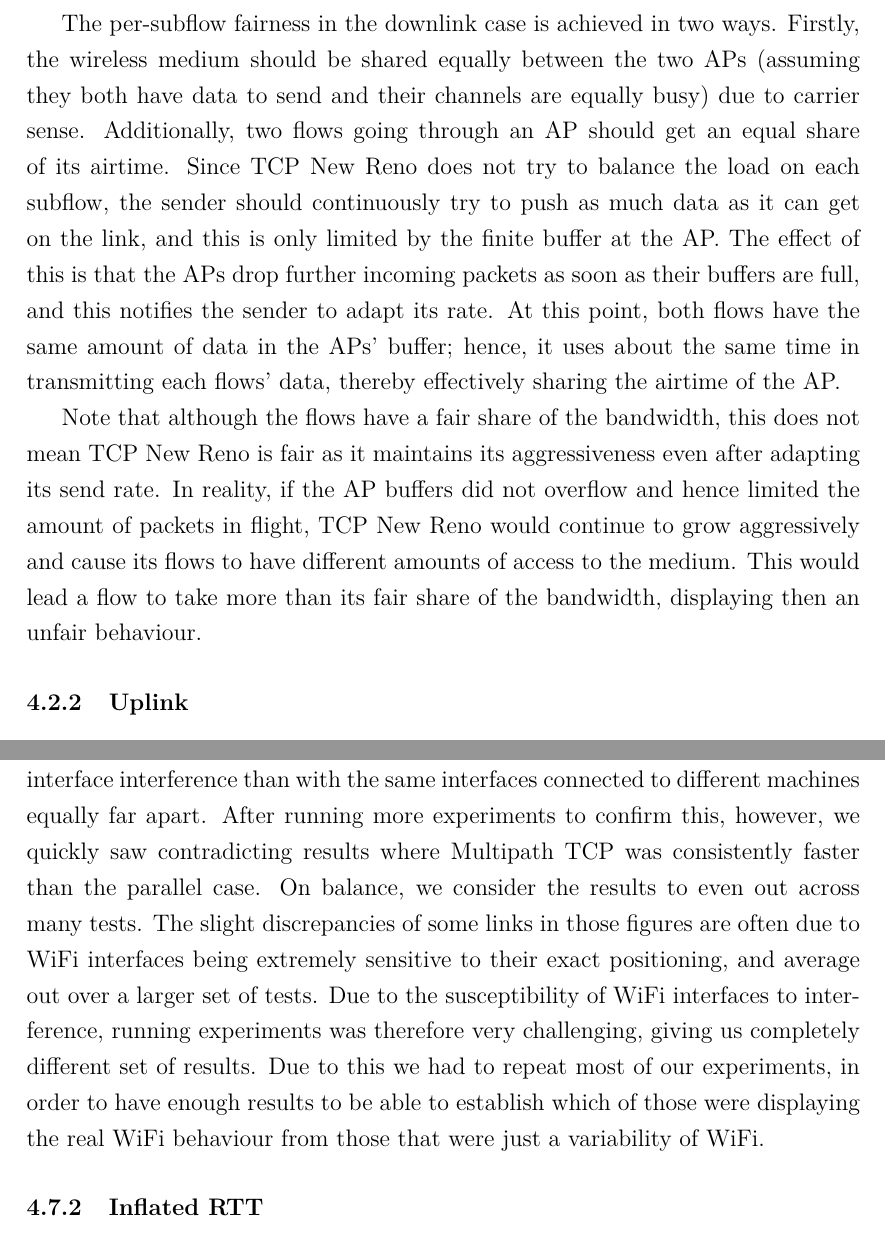
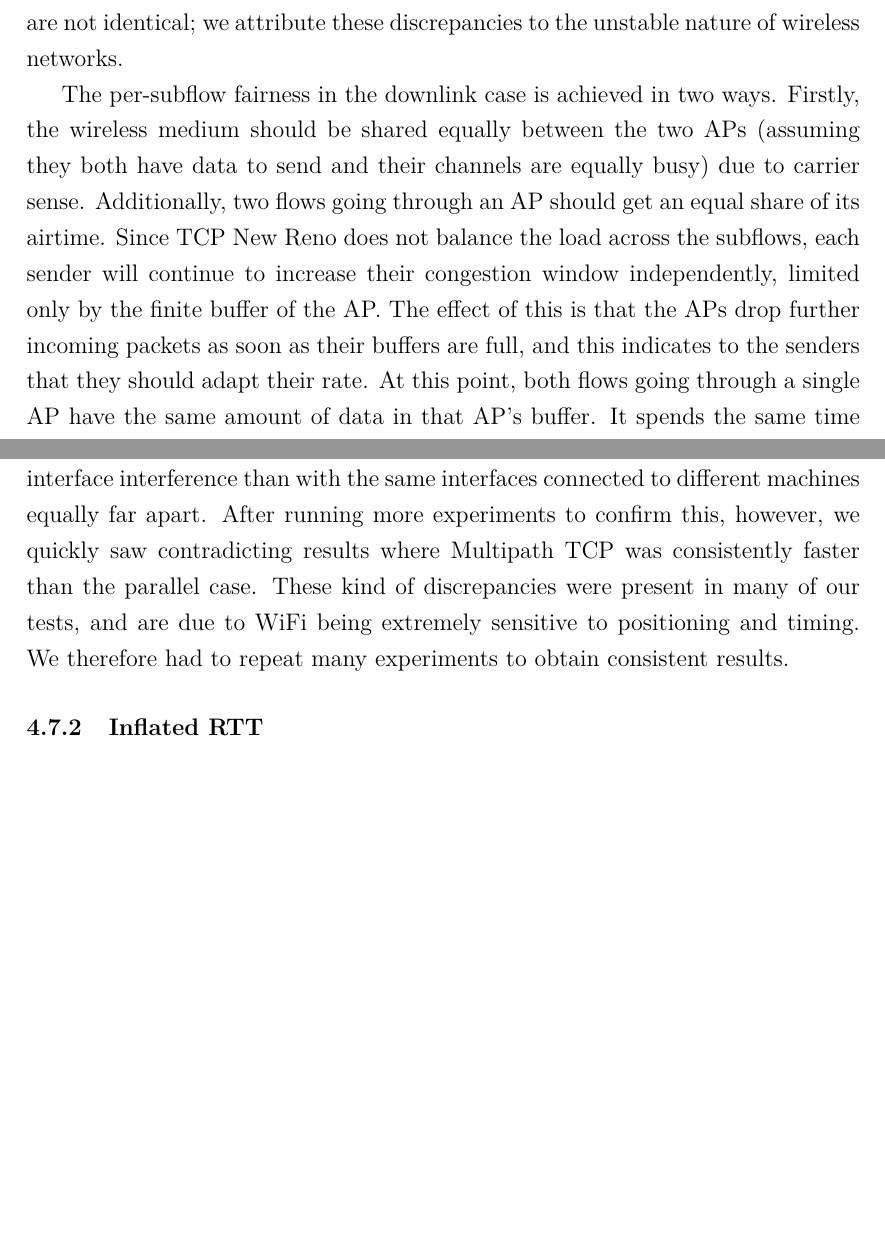
Before and after one commit to jamesbarlow/mptcp, a LaTeX paper (report/report.tex, which reads report/sections/results-closing-remarks.tex, report/sections/results-mptcp.tex): two parts of pages 24 and 36 of 40, joined at a grey line, cut at the place of the change, the shorter picture padded with empty space. Compiled offline with pdfLaTeX.

Commit message:
Merge 79990eada83dda43fce0e5be42473ff54dd39b51 by Cintia
Ok guys here are the changes for today let me know if there's anything else

Resolves conflicts in:
	report/sections/results-closing-remarks.tex
	report/sections/results-fairness.tex

```diff
--- a/report/sections/results-closing-remarks.tex
+++ b/report/sections/results-closing-remarks.tex
@@ -14,11 +14,10 @@ WiFi interfaces connected to one machine might somehow lead to more
 cross-interface interference than with the same interfaces connected to
 different machines equally far apart. After running more experiments to confirm this,
 however, we quickly saw contradicting results where Multipath TCP was
-consistently faster than the parallel case. On balance, we consider the results to
-even out across many tests. The slight discrepancies of some links in those
-figures are often due to WiFi interfaces being extremely sensitive to their
-exact positioning, and average out over a larger set of tests.
-Due to the susceptibility of WiFi interfaces to interference, running experiments was therefore very challenging, giving us completely different set of results. Due to this we had to repeat most of our experiments, in order to have enough results to be able to establish which of those were displaying the real WiFi behaviour from those that were just a variability of WiFi.
+consistently faster than the parallel case. These kind of discrepancies were
+present in many of our tests, and are due to WiFi being extremely sensitive to
+positioning and timing. We therefore had to repeat many experiments to obtain
+consistent results.
 
 \subsubsection{Inflated RTT}
 A number of our tests experienced very high RTTs of around 600 ms despite the network
--- a/report/sections/results-mptcp.tex
+++ b/report/sections/results-mptcp.tex
@@ -36,3 +36,4 @@ share of the total throughput as a regular TCP flow, as there should be no
 difference in interference when running both WiFi interfaces on the same machine
 compared to on separate machines when each interface is only transmitting ACKs.
 This can be seen in \subref{graph:sc-reno-down} through
+\subref{graph:cb-reno-down} in Figure~\ref{graph:reno-down}. We note that in \subref{graph:cc-reno-down} the throughputs are not identical; we attribute these discrepancies to the unstable nature of wireless networks.
@@ -44,22 +42,7 @@ The per-subflow fairness in the downlink case is achieved in two ways. Firstly,
 the wireless medium should be shared equally between the two APs (assuming they
 both have data to send and their channels are equally busy) due to carrier
 sense. Additionally, two flows going through an AP should get an equal share of
-its airtime. Since TCP New Reno does not try to balance the load on each subflow,
-the sender should continuously try to push as much data as it can get on the link,
-and this is only limited by the finite buffer at the AP. The effect of this is
-that the APs drop further incoming packets as soon as their buffers are full,
-and this notifies the sender to adapt its rate. At this point, both flows have
-the same amount of data in the APs' buffer; hence, it uses about the same time
-in transmitting each flows' data, thereby effectively sharing the airtime of the
-AP.
-
-Note that although the flows have a fair share of the bandwidth, this does not
-mean TCP New Reno is fair as it maintains its aggressiveness even after adapting
-its send rate. In reality, if the AP buffers did not overflow and hence limited
-the amount of packets in flight, TCP New Reno would continue to grow
-aggressively and cause its flows to have different amounts of access to the
-medium. This would lead a flow to take more than its fair share of the
-bandwidth, displaying then an unfair behaviour.
+its airtime. Since TCP New Reno does not balance the load across the subflows, each sender will continue to increase their congestion window independently, limited only by the finite buffer of the AP. The effect of this is that the APs drop further incoming packets as soon as their buffers are full, and this indicates to the senders that they should adapt their rate. At this point, both flows going through a single AP have the same amount of data in that AP's buffer. It spends the same time in transmitting each flows' data, and thus shares its airtime evenly between the flows.
 
 \subsubsection{Uplink}
 \label{sec:results-mptcp-up}
```
Also changed, not shown: report/sections/results-fairness.tex (+15 -7 lines), report/sections/results-mptcp.tex (3 more changed lines).
